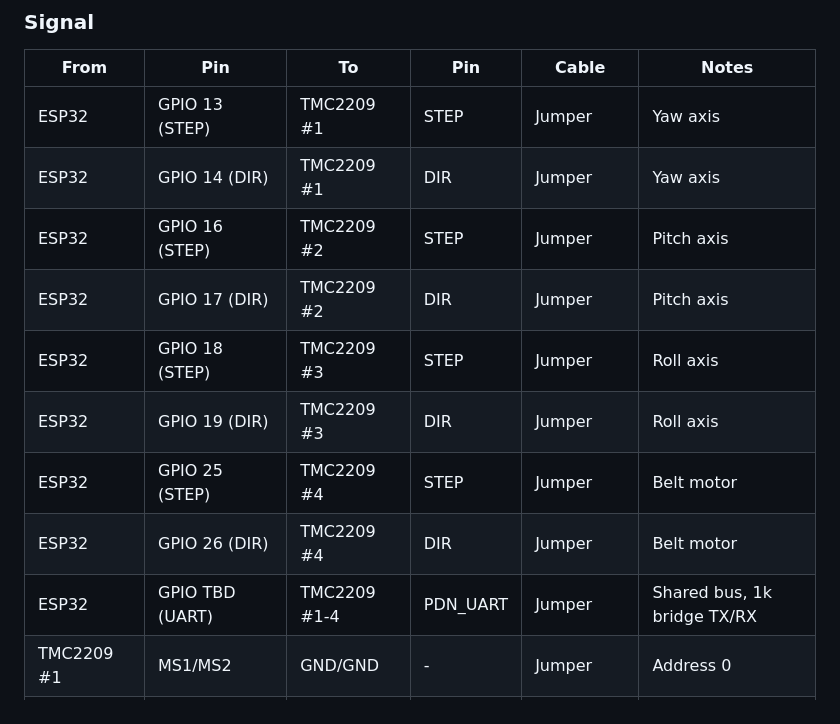
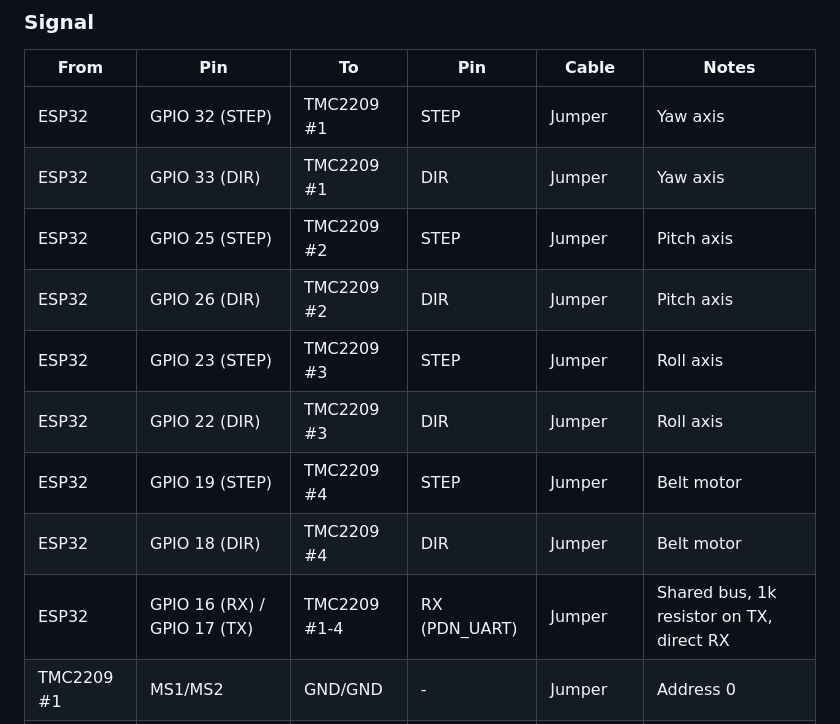
Before and after one commit to zeulewan/geodude-control, a Markdown page: docs/electrical/interconnects.md, the part around the change. Drawn GitHub-style.

Commit message:
Update gimbal ESP32 docs: pin assignments, UART wiring, network config
- Corrected STEP/DIR pin assignments to match firmware (GPIO 32/33, 25/26, 23/22, 19/18)
- Added UART pin assignment: GPIO 16 (RX) / GPIO 17 (TX) with 1K resistor
- Documented BTT TMC2209 V1.3 single-wire UART wiring (factory default RX pin only)
- Added ESP32 firmware details: web UI, OTA, WiFi, driver scanning, motor control
- Added note that 24V on VM is required for UART communication
- Updated base station with hostname, WiFi hotspot config, network architecture
- Added NAT/routing setup for laptop to reach ESP32 through Pi
- Updated interconnects table to match all pin changes

```diff
--- a/docs/electrical/interconnects.md
+++ b/docs/electrical/interconnects.md
@@ -26,15 +26,15 @@ Every wire connection in both systems. Use this as the wiring reference when bui
 
 | From | Pin | To | Pin | Cable | Notes |
 |------|-----|----|-----|-------|-------|
-| ESP32 | GPIO 13 (STEP) | TMC2209 #1 | STEP | Jumper | Yaw axis |
-| ESP32 | GPIO 14 (DIR) | TMC2209 #1 | DIR | Jumper | Yaw axis |
-| ESP32 | GPIO 16 (STEP) | TMC2209 #2 | STEP | Jumper | Pitch axis |
-| ESP32 | GPIO 17 (DIR) | TMC2209 #2 | DIR | Jumper | Pitch axis |
-| ESP32 | GPIO 18 (STEP) | TMC2209 #3 | STEP | Jumper | Roll axis |
-| ESP32 | GPIO 19 (DIR) | TMC2209 #3 | DIR | Jumper | Roll axis |
-| ESP32 | GPIO 25 (STEP) | TMC2209 #4 | STEP | Jumper | Belt motor |
-| ESP32 | GPIO 26 (DIR) | TMC2209 #4 | DIR | Jumper | Belt motor |
-| ESP32 | GPIO TBD (UART) | TMC2209 #1-4 | PDN_UART | Jumper | Shared bus, 1k bridge TX/RX |
+| ESP32 | GPIO 32 (STEP) | TMC2209 #1 | STEP | Jumper | Yaw axis |
+| ESP32 | GPIO 33 (DIR) | TMC2209 #1 | DIR | Jumper | Yaw axis |
+| ESP32 | GPIO 25 (STEP) | TMC2209 #2 | STEP | Jumper | Pitch axis |
+| ESP32 | GPIO 26 (DIR) | TMC2209 #2 | DIR | Jumper | Pitch axis |
+| ESP32 | GPIO 23 (STEP) | TMC2209 #3 | STEP | Jumper | Roll axis |
+| ESP32 | GPIO 22 (DIR) | TMC2209 #3 | DIR | Jumper | Roll axis |
+| ESP32 | GPIO 19 (STEP) | TMC2209 #4 | STEP | Jumper | Belt motor |
+| ESP32 | GPIO 18 (DIR) | TMC2209 #4 | DIR | Jumper | Belt motor |
+| ESP32 | GPIO 16 (RX) / GPIO 17 (TX) | TMC2209 #1-4 | RX (PDN_UART) | Jumper | Shared bus, 1k resistor on TX, direct RX |
 | TMC2209 #1 | MS1/MS2 | GND/GND | - | Jumper | Address 0 |
 | TMC2209 #2 | MS1/MS2 | 3.3V/GND | - | Jumper | Address 1 |
 | TMC2209 #3 | MS1/MS2 | GND/3.3V | - | Jumper | Address 2 |
```
Also changed, not shown: 2 other files.
